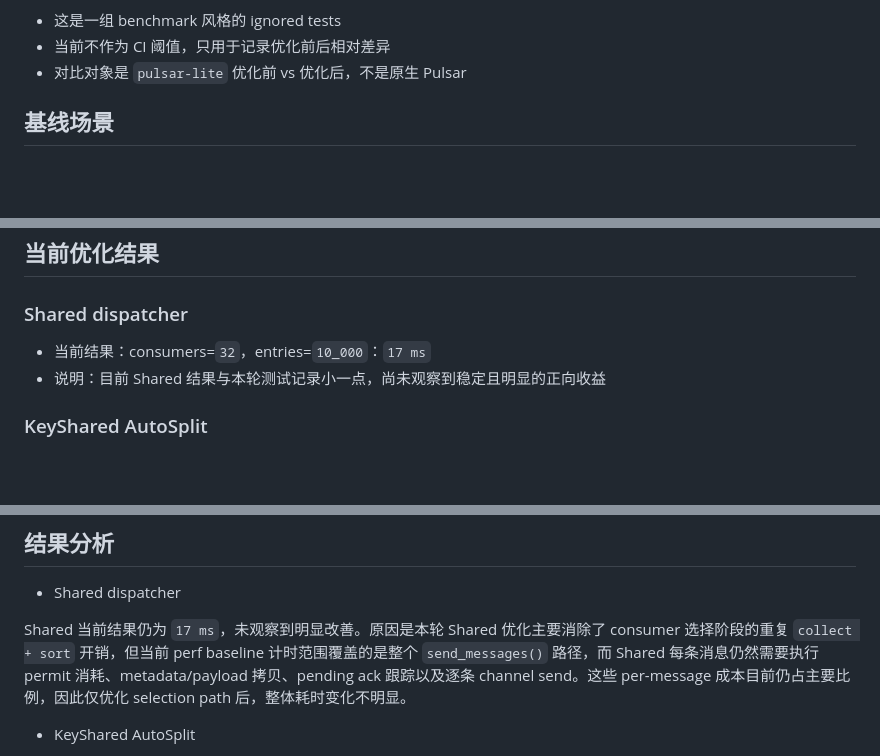
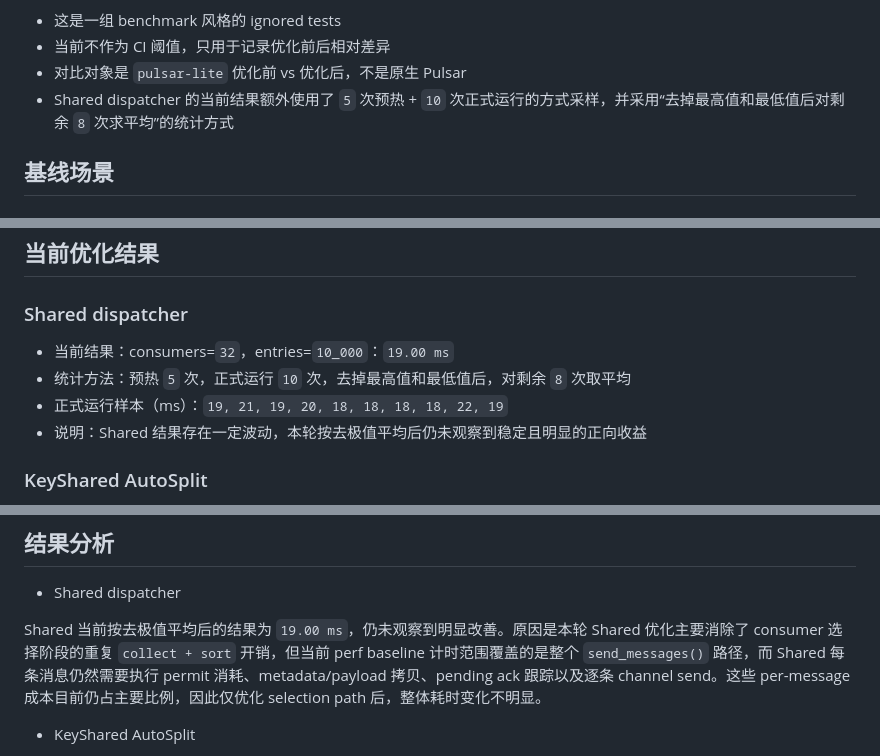
Before and after one commit to ascentstream/pulsar-lite, a Markdown page: docs/perf/non_persistent_dispatcher_optimization.md, 3 parts joined by grey strips. GitHub-like rendering; blank space fills up the shorter version.

Commit message:
docs(perf): record non-persistent dispatcher and topic fanout results

```diff
--- a/docs/perf/non_persistent_dispatcher_optimization.md
+++ b/docs/perf/non_persistent_dispatcher_optimization.md
@@ -24,6 +24,7 @@ cargo test perf_baseline --manifest-path rust/Cargo.toml -- --ignored --nocaptur
 - 这是一组 benchmark 风格的 ignored tests
 - 当前不作为 CI 阈值，只用于记录优化前后相对差异
 - 对比对象是 `pulsar-lite` 优化前 vs 优化后，不是原生 Pulsar
+- Shared dispatcher 的当前结果额外使用了 `5` 次预热 + `10` 次正式运行的方式采样，并采用“去掉最高值和最低值后对剩余 `8` 次求平均”的统计方式
 
 ## 基线场景
 
@@ -66,8 +67,10 @@ cargo test perf_baseline --manifest-path rust/Cargo.toml -- --ignored --nocaptur
 
 ### Shared dispatcher
 
-- 当前结果：consumers=`32`，entries=`10_000`：`17 ms`
-- 说明：目前 Shared 结果与本轮测试记录小一点，尚未观察到稳定且明显的正向收益
+- 当前结果：consumers=`32`，entries=`10_000`：`19.00 ms`
+- 统计方法：预热 `5` 次，正式运行 `10` 次，去掉最高值和最低值后，对剩余 `8` 次取平均
+- 正式运行样本（ms）：`19, 21, 19, 20, 18, 18, 18, 18, 22, 19`
+- 说明：Shared 结果存在一定波动，本轮按去极值平均后仍未观察到稳定且明显的正向收益
 
 ### KeyShared AutoSplit
 
@@ -84,7 +87,7 @@ cargo test perf_baseline --manifest-path rust/Cargo.toml -- --ignored --nocaptur
 
 - Shared dispatcher
 
-Shared 当前结果仍为 `17 ms`，未观察到明显改善。原因是本轮 Shared 优化主要消除了 consumer 选择阶段的重复 `collect + sort` 开销，但当前 perf baseline 计时范围覆盖的是整个 `send_messages()` 路径，而 Shared 每条消息仍然需要执行 permit 消耗、metadata/payload 拷贝、pending ack 跟踪以及逐条 channel send。这些 per-message 成本目前仍占主要比例，因此仅优化 selection path 后，整体耗时变化不明显。
+Shared 当前按去极值平均后的结果为 `19.00 ms`，仍未观察到明显改善。原因是本轮 Shared 优化主要消除了 consumer 选择阶段的重复 `collect + sort` 开销，但当前 perf baseline 计时范围覆盖的是整个 `send_messages()` 路径，而 Shared 每条消息仍然需要执行 permit 消耗、metadata/payload 拷贝、pending ack 跟踪以及逐条 channel send。这些 per-message 成本目前仍占主要比例，因此仅优化 selection path 后，整体耗时变化不明显。
 
 - KeyShared AutoSplit
 
```
Also changed, not shown: docs/perf/non_persistent_topic_fanout_optimization.md (added, +103 -0 lines).
